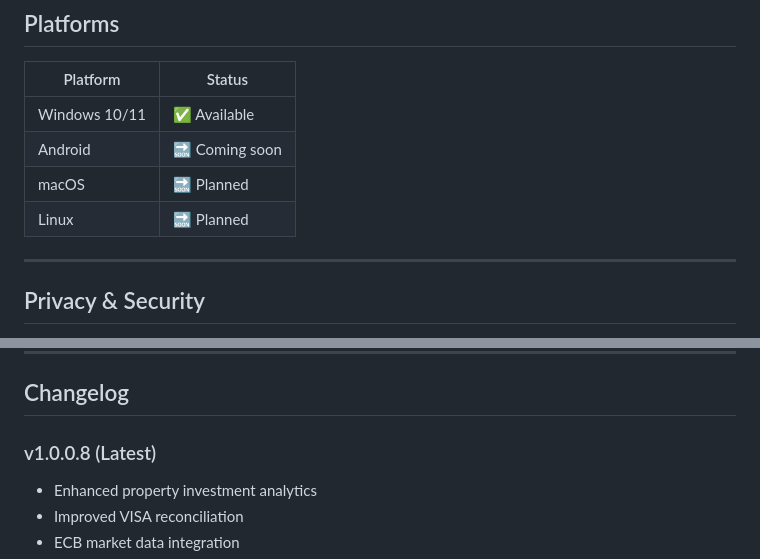
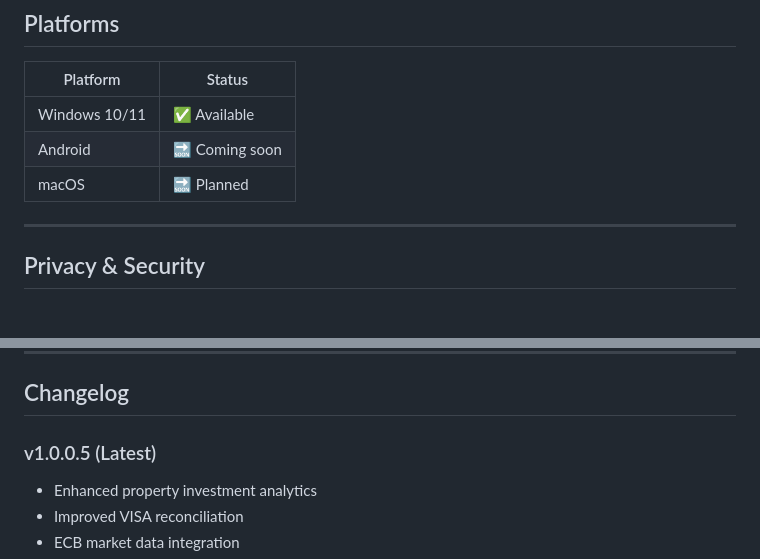
Before and after one commit to VBFPRONavigator/vbf-budget-pro, a Markdown page: README.md, 2 parts joined by grey strips. GitHub-like rendering.

Commit message:
Fix: version is v1.0.0.5, remove Linux

```diff
--- a/README.md
+++ b/README.md
@@ -99,7 +99,6 @@ Coming soon.
 | Windows 10/11 | ✅ Available |
 | Android | 🔜 Coming soon |
 | macOS | 🔜 Planned |
-| Linux | 🔜 Planned |
 
 ---
 
@@ -123,7 +122,7 @@ Coming soon.
 
 ## Changelog
 
-### v1.0.0.8 (Latest)
+### v1.0.0.5 (Latest)
 - Enhanced property investment analytics
 - Improved VISA reconciliation
 - ECB market data integration
```
